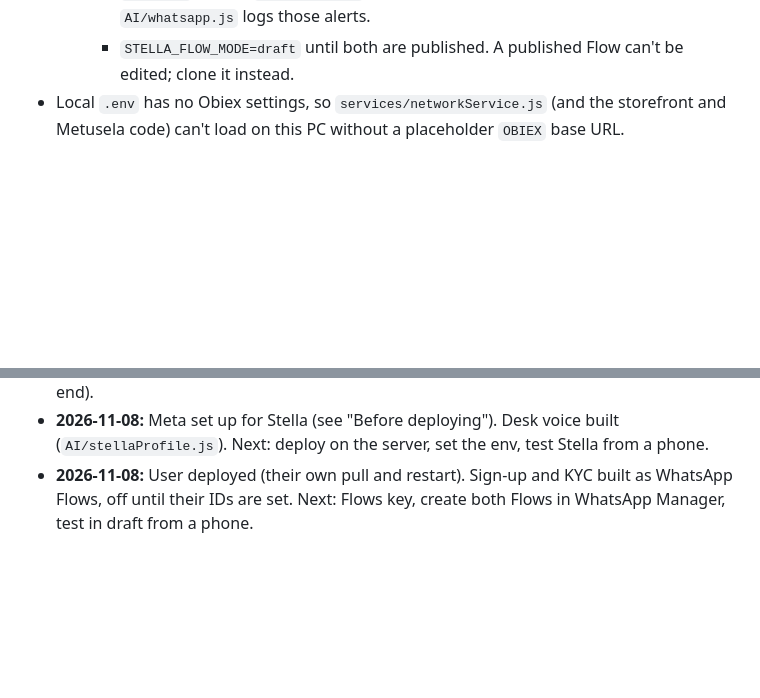
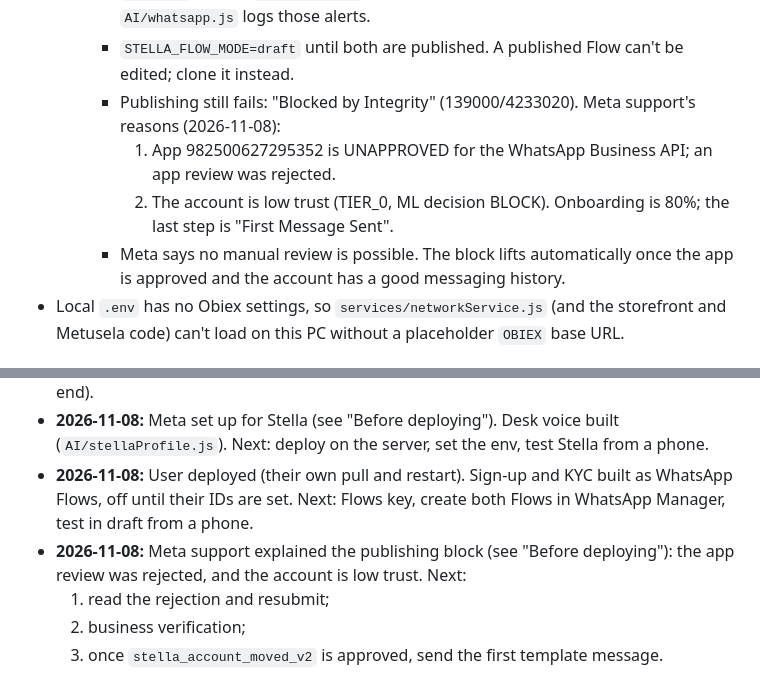
Before and after one commit to Manniegenie/Bramp-server, a Markdown page: STOREFRONT_TRACKER.md, 2 parts joined by grey strips. Drawn GitHub-style; blank space fills up the shorter version.

Commit message:
Tracker: why Flow publishing is blocked (Meta support)
Co-Authored-By: Claude Opus 5.5 <noreply@anthropic.com>

```diff
--- a/STOREFRONT_TRACKER.md
+++ b/STOREFRONT_TRACKER.md
@@ -234,6 +234,10 @@ Legend: `[x]` done · `[~]` written, not switched on · `[ ]` to do
     - "Stella sign-in" `3406382872896915` → `STELLA_SIGNIN_FLOW_ID`. Endpoint active, health check passed.
     - Publishing needs the app's webhook subscribed to the `flows` field as well as `messages`. Meta's `health_status` said so; the Manager page showed an empty list. `AI/whatsapp.js` logs those alerts.
     - `STELLA_FLOW_MODE=draft` until both are published. A published Flow can't be edited; clone it instead.
+    - Publishing still fails: "Blocked by Integrity" (139000/4233020). Meta support's reasons (2026-11-08):
+      1. App 982500627295352 is UNAPPROVED for the WhatsApp Business API; an app review was rejected.
+      2. The account is low trust (TIER_0, ML decision BLOCK). Onboarding is 80%; the last step is "First Message Sent".
+    - Meta says no manual review is possible. The block lifts automatically once the app is approved and the account has a good messaging history.
 - Local `.env` has no Obiex settings, so `services/networkService.js` (and the storefront and Metusela code) can't load on this PC without a placeholder `OBIEX` base URL.
 
 ## Decided
@@ -251,3 +255,7 @@ Legend: `[x]` done · `[~]` written, not switched on · `[ ]` to do
 - **2026-11-07:** The user's Glyde deposit work committed as theirs (`35d806f`) before M8, so M8 builds on it. M8 committed locally: one handover line in each of the three webhooks. Stays `[~]` until deployed and the first real order is watched. Next: M9 (buy on Stella end to end).
 - **2026-11-08:** Meta set up for Stella (see "Before deploying"). Desk voice built (`AI/stellaProfile.js`). Next: deploy on the server, set the env, test Stella from a phone.
 - **2026-11-08:** User deployed (their own pull and restart). Sign-up and KYC built as WhatsApp Flows, off until their IDs are set. Next: Flows key, create both Flows in WhatsApp Manager, test in draft from a phone.
+- **2026-11-08:** Meta support explained the publishing block (see "Before deploying"): the app review was rejected, and the account is low trust. Next:
+  1. read the rejection and resubmit;
+  2. business verification;
+  3. once `stella_account_moved_v2` is approved, send the first template message.
```
